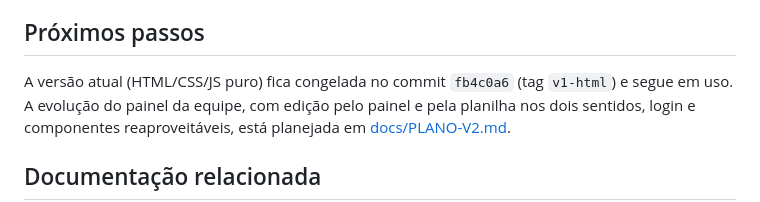
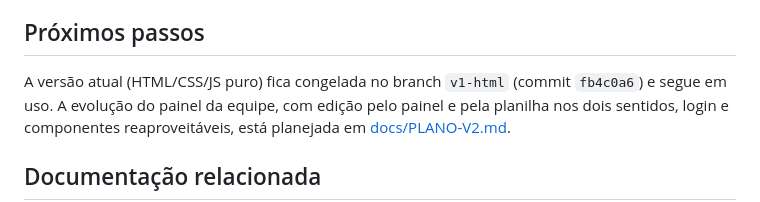
Before and after one commit to gui-brandao/mockup-indicadores, a Markdown page: README.md, the part around the change. Drawn GitHub-style.

Commit message:
Docs: V1 congelada no branch v1-html
Co-Authored-By: Claude Opus 5.5 <noreply@anthropic.com>
Claude-Session: https://claude.ai/code/session_01NERU6m8Aopd8SrZ3QHkX4s

```diff
--- a/README.md
+++ b/README.md
@@ -208,7 +208,7 @@ Para ligar o painel à planilha:
 
 ## Próximos passos
 
-A versão atual (HTML/CSS/JS puro) fica congelada no commit `fb4c0a6` (tag `v1-html`) e
+A versão atual (HTML/CSS/JS puro) fica congelada no branch `v1-html` (commit `fb4c0a6`) e
 segue em uso. A
 evolução do painel da equipe, com edição pelo painel e pela planilha nos dois sentidos,
 login e componentes reaproveitáveis, está planejada em [docs/PLANO-V2.md](docs/PLANO-V2.md).
```
Also changed, not shown: docs/PLANO-V2.md (+2 -2 lines).
